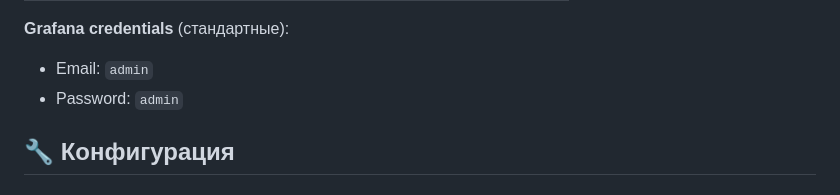
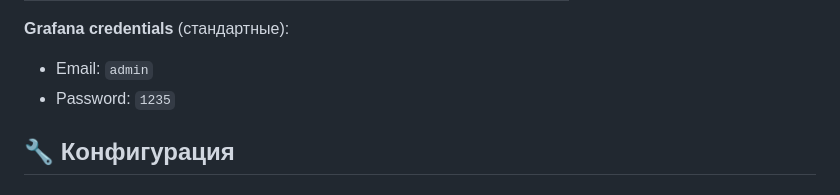
Before and after one commit to C0WE/kursach_1.1, a Markdown page: README.md, the part around the change. Rendered like a GitHub page.

```diff
--- a/README.md
+++ b/README.md
@@ -111,7 +111,7 @@ docker-compose down -v
 
 **Grafana credentials** (стандартные):
 - Email: `admin`
-- Password: `admin`
+- Password: `1235`
 
 ## 🔧 Конфигурация
 
```
